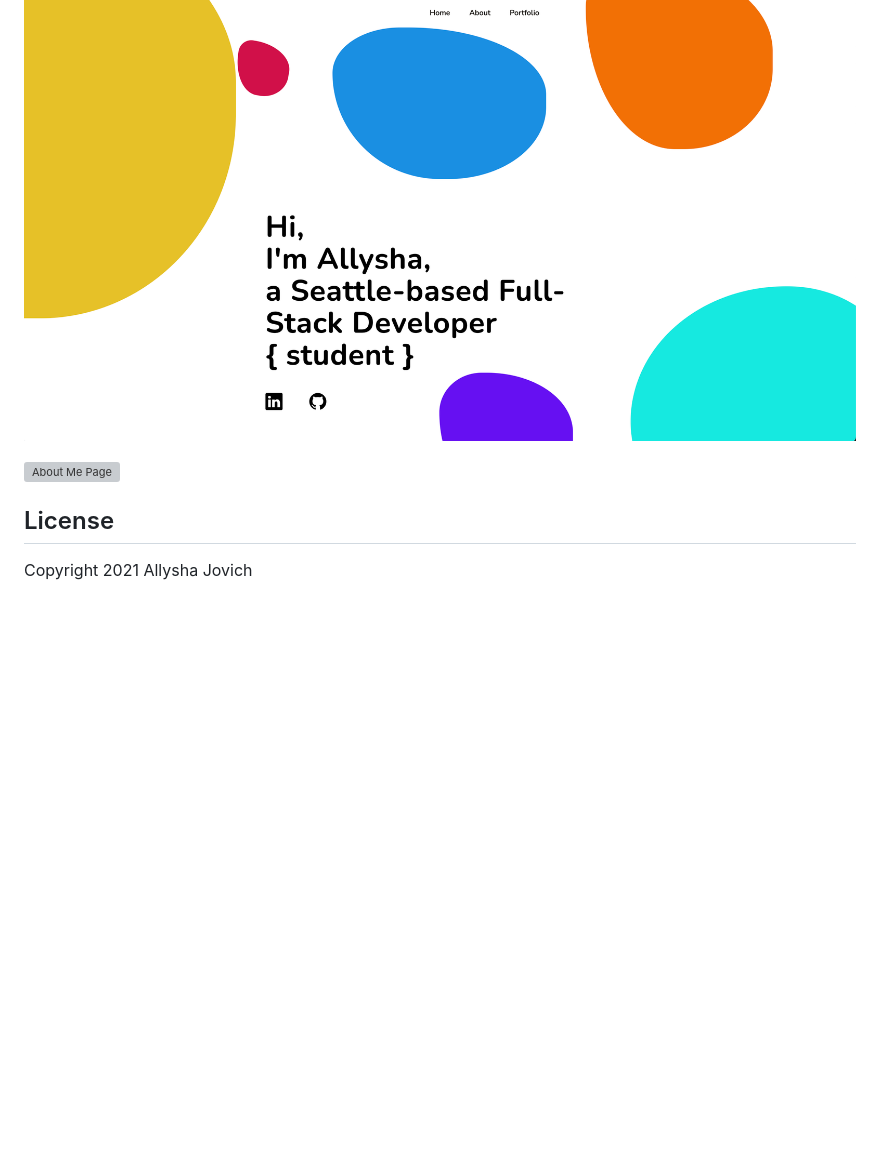
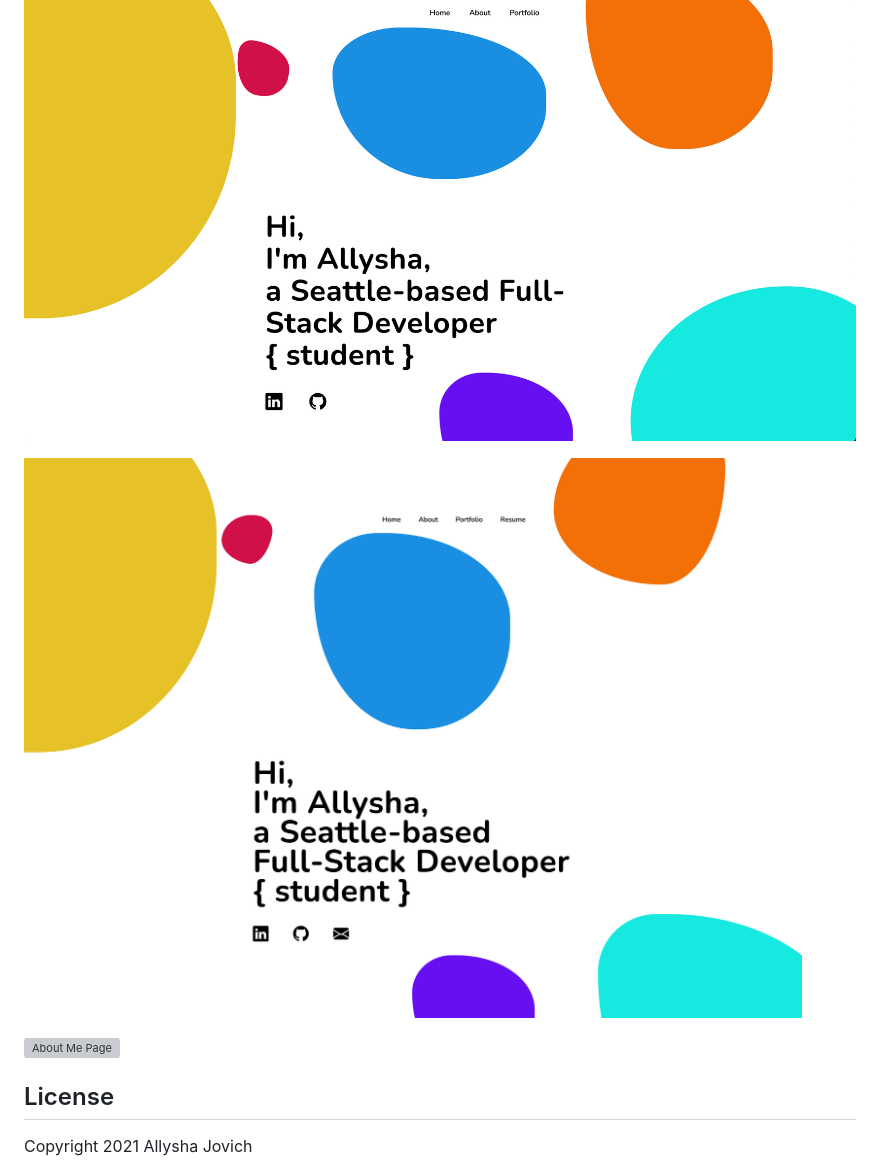
Before and after one commit to ajovich/updatedPortfolio, a Markdown page: README.md, the part around the change. GitHub-like rendering; pictures changed too: assets/images/UpdatedLandingPage3.png (added); blank space fills up the shorter version; grey boxes are pictures that could not be loaded.

Commit message:
added updated landing page image to README.md

```diff
--- a/README.md
+++ b/README.md
@@ -32,7 +32,11 @@
 
 ![Portfolio Landing Page](assets/images/PortfolioLandingPage.png)
 
+![Updated Landing Page - 3rd Update](assets/images/UpdatedLandingPage3.png)
+
 ![About Me Page](assets/images/aboutMePage.png)
+
+
 
 
 ## License
```
